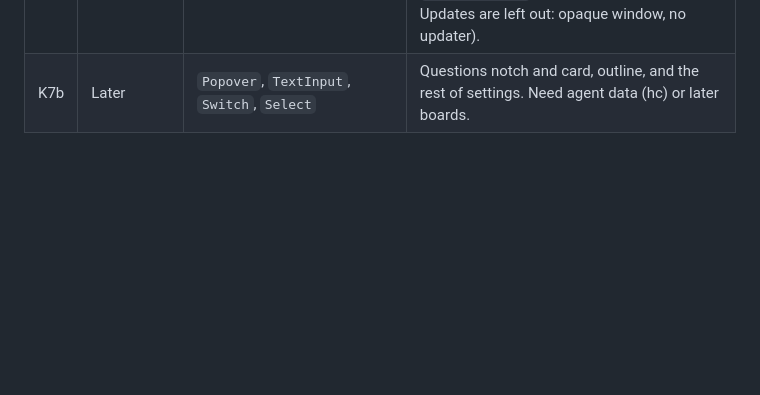
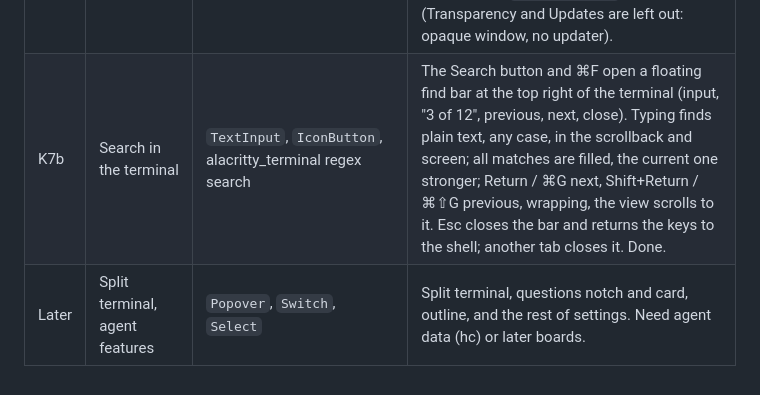
Before and after one commit to contursofran/contr-rune, a Markdown page: docs/design/PARTS.md, the part around the change. Drawn GitHub-style; blank space fills up the shorter version.

```diff
--- a/docs/design/PARTS.md
+++ b/docs/design/PARTS.md
@@ -48,4 +48,5 @@ closed for this plan.
 | K5 | Title bar right | `Button` (ghost), `IconButton` | Diff summary of the selected project from git (`+a −r n files`); split, search and files-toggle buttons; files toggle hides the files panel. |
 | K6 | Files panel | `FileTree`, `Tree`, `TreeItem::changes`, `Progress` | Git tree of the selected project with change counts and modified/new/deleted styles; open/close folders; meters at the bottom. |
 | K7a | Settings and light theme | `SegmentedControl`, `Button`, modal overlay, `Kit::neutral(false)` | Gear in the sidebar foot and ⌘, open a modal (esc, Done, scrim close it): Appearance System/Dark/Light, versions (contr-rune, hc "not installed"). The whole app, terminal included, follows the choice live; saved in `settings.json`. Done (Transparency and Updates are left out: opaque window, no updater). |
-| K7b | Later | `Popover`, `TextInput`, `Switch`, `Select` | Questions notch and card, outline, and the rest of settings. Need agent data (hc) or later boards. |
+| K7b | Search in the terminal | `TextInput`, `IconButton`, alacritty_terminal regex search | The Search button and ⌘F open a floating find bar at the top right of the terminal (input, "3 of 12", previous, next, close). Typing finds plain text, any case, in the scrollback and screen; all matches are filled, the current one stronger; Return / ⌘G next, Shift+Return / ⌘⇧G previous, wrapping, the view scrolls to it. Esc closes the bar and returns the keys to the shell; another tab closes it. Done. |
+| Later | Split terminal, agent features | `Popover`, `Switch`, `Select` | Split terminal, questions notch and card, outline, and the rest of settings. Need agent data (hc) or later boards. |
```
Also changed, not shown: README.md (+10 -3 lines), docs/design/snaps/partK7b.png (added), 6 other files.
